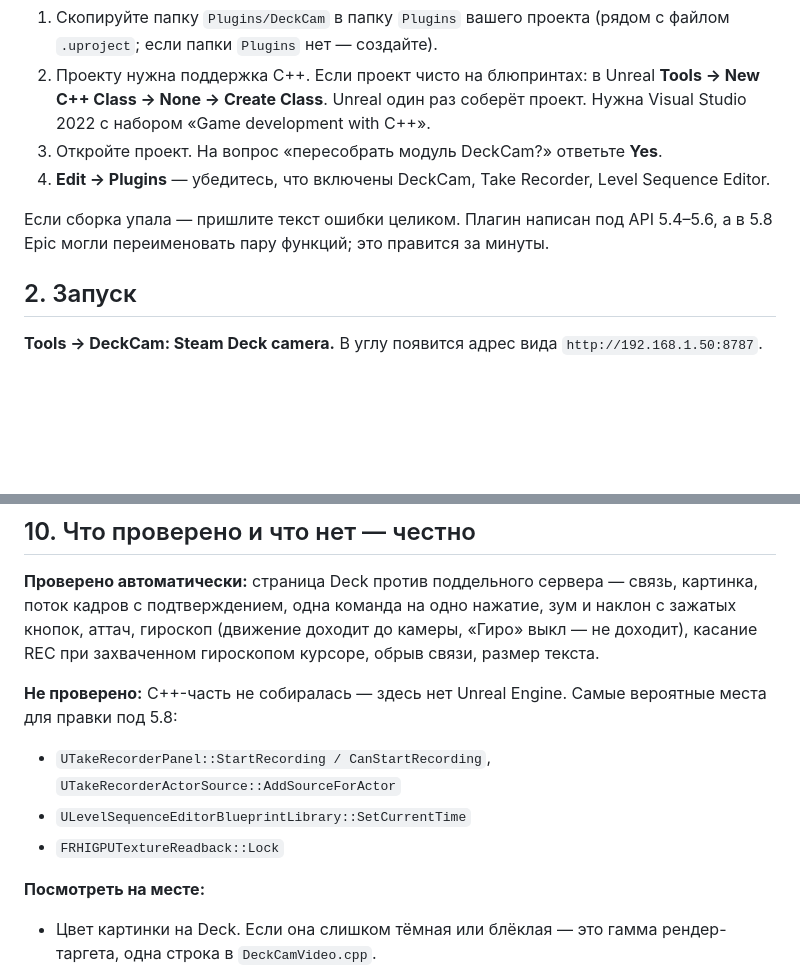
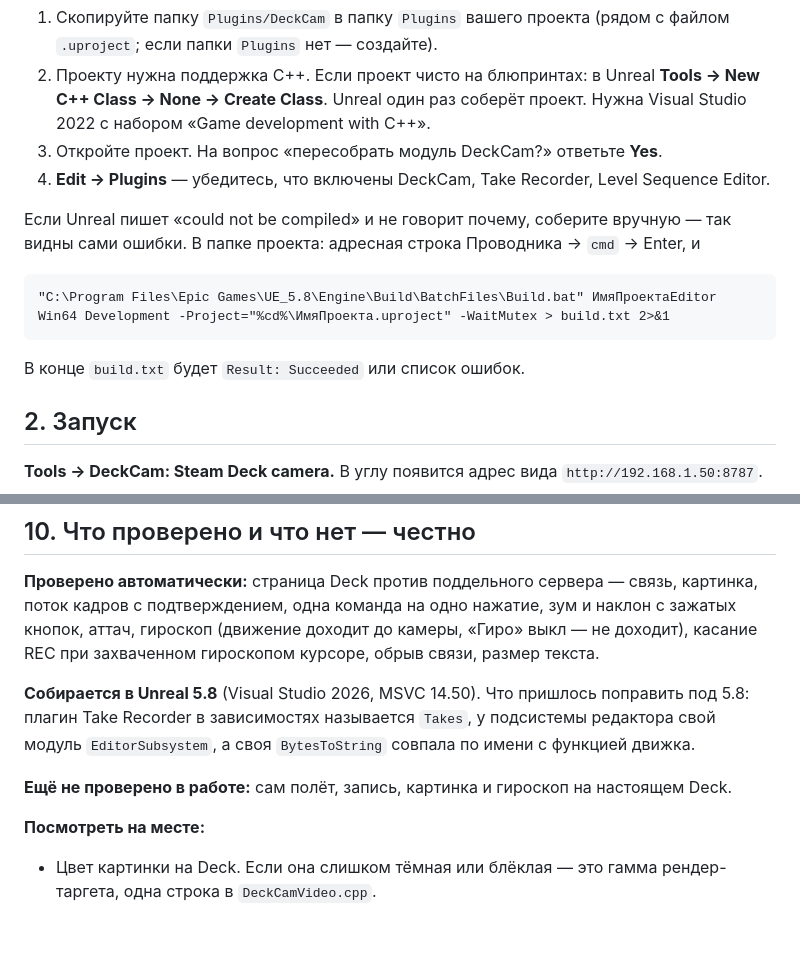
Before and after one commit to afalin8-ui/cineflow, a Markdown page: deckcam/README.md, 2 parts joined by grey strips. Rendered like a GitHub page; blank space fills up the shorter version.

Commit message:
DeckCam: README — собирается в UE 5.8, как собрать вручную
Co-Authored-By: Claude Opus 5.5 <noreply@anthropic.com>
Claude-Session: https://claude.ai/code/session_01GfEZWuwgR14tH5Lm81ZVB6

````diff
--- a/deckcam/README.md
+++ b/deckcam/README.md
@@ -30,8 +30,12 @@
 3. Откройте проект. На вопрос «пересобрать модуль DeckCam?» ответьте **Yes**.
 4. **Edit → Plugins** — убедитесь, что включены DeckCam, Take Recorder, Level Sequence Editor.
 
-Если сборка упала — пришлите текст ошибки целиком. Плагин написан под API 5.4–5.6,
-а в 5.8 Epic могли переименовать пару функций; это правится за минуты.
+Если Unreal пишет «could not be compiled» и не говорит почему, соберите вручную —
+так видны сами ошибки. В папке проекта: адресная строка Проводника → `cmd` → Enter, и
+```
+"C:\Program Files\Epic Games\UE_5.8\Engine\Build\BatchFiles\Build.bat" ИмяПроектаEditor Win64 Development -Project="%cd%\ИмяПроекта.uproject" -WaitMutex > build.txt 2>&1
+```
+В конце `build.txt` будет `Result: Succeeded` или список ошибок.
 
 ## 2. Запуск
 
@@ -188,11 +192,11 @@
 кнопок, аттач, гироскоп (движение доходит до камеры, «Гиро» выкл — не доходит),
 касание REC при захваченном гироскопом курсоре, обрыв связи, размер текста.
 
-**Не проверено:** C++-часть не собиралась — здесь нет Unreal Engine. Самые вероятные
-места для правки под 5.8:
-- `UTakeRecorderPanel::StartRecording / CanStartRecording`, `UTakeRecorderActorSource::AddSourceForActor`
-- `ULevelSequenceEditorBlueprintLibrary::SetCurrentTime`
-- `FRHIGPUTextureReadback::Lock`
+**Собирается в Unreal 5.8** (Visual Studio 2026, MSVC 14.50). Что пришлось поправить
+под 5.8: плагин Take Recorder в зависимостях называется `Takes`, у подсистемы редактора
+свой модуль `EditorSubsystem`, а своя `BytesToString` совпала по имени с функцией движка.
+
+**Ещё не проверено в работе:** сам полёт, запись, картинка и гироскоп на настоящем Deck.
 
 **Посмотреть на месте:**
 - Цвет картинки на Deck. Если она слишком тёмная или блёклая — это гамма рендер-таргета,
````
